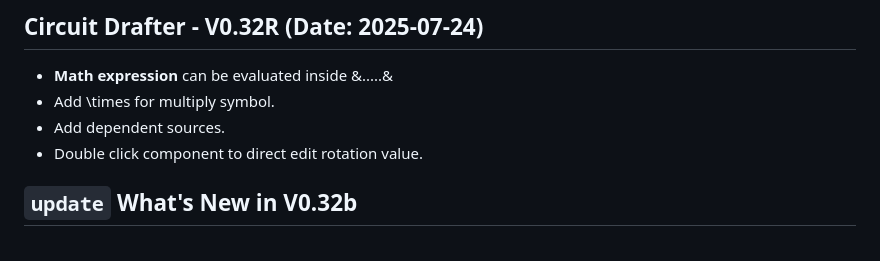
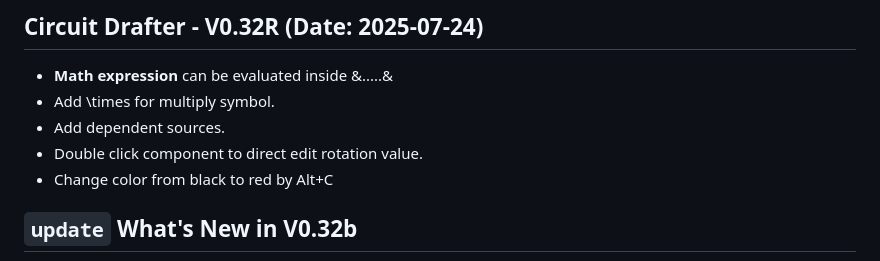
Before and after one commit to inverter3p/circuitdrafter, a Markdown page: README.md, the part around the change. Drawn GitHub-style.

```diff
--- a/README.md
+++ b/README.md
@@ -13,6 +13,7 @@ A simple, dependency-free, in-browser tool for quickly drafting electronic circu
 *   Add \times for multiply symbol.
 *   Add dependent sources.
 *   Double click component to direct edit rotation value.
+*   Change color from black to red by Alt+C
 ## `update` What's New in V0.32b
 
 *   **UI Overhaul**: The main toolbar has been reorganized for a more intuitive workflow. R/L/C components are now grouped together.
```
